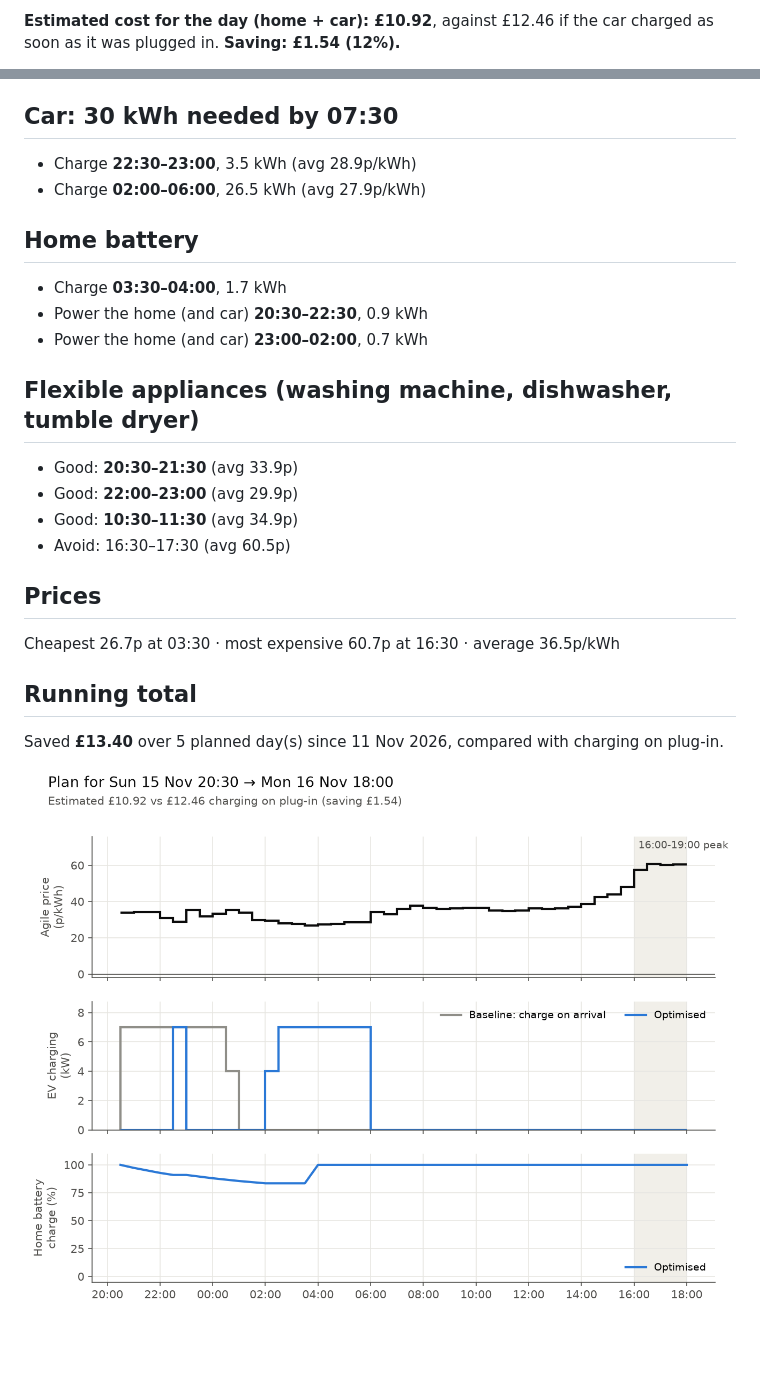
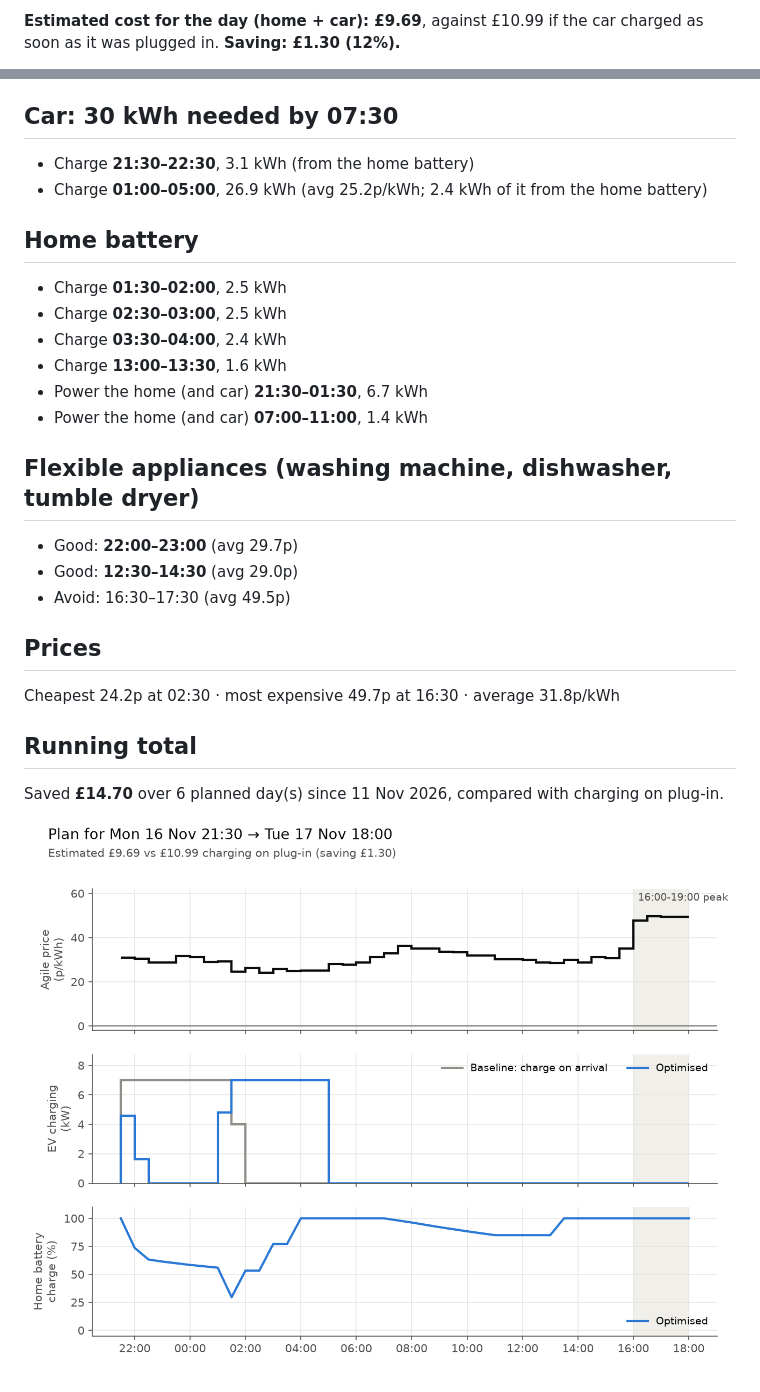
Before and after one commit to omlettehead22/Agile-Flex-Optimiser, a Markdown page: plans/latest.md, 2 parts joined by grey strips. GitHub-like rendering; pictures changed too: plans/latest.png; blank space fills up the shorter version.

Commit message:
Charging plan for 2026-11-16

```diff
--- a/plans/latest.md
+++ b/plans/latest.md
@@ -2,3 +2,3 @@
 
-**Estimated cost for the day (home + car): £10.92**, against £12.46 if the car charged as soon as it was plugged in. **Saving: £1.54 (12%).**
+**Estimated cost for the day (home + car): £9.69**, against £10.99 if the car charged as soon as it was plugged in. **Saving: £1.30 (12%).**
 
@@ -8,28 +8,30 @@ Tariff E-1R-AGILE-24-10-01-C · generated 15 Nov 20:24 UK time
 
 ## Car: 30 kWh needed by 07:30
 
-- Charge **22:30–23:00**, 3.5 kWh (avg 28.9p/kWh)
-- Charge **02:00–06:00**, 26.5 kWh (avg 27.9p/kWh)
+- Charge **21:30–22:30**, 3.1 kWh (from the home battery)
+- Charge **01:00–05:00**, 26.9 kWh (avg 25.2p/kWh; 2.4 kWh of it from the home battery)
 
 ## Home battery
 
-- Charge **03:30–04:00**, 1.7 kWh
-- Power the home (and car) **20:30–22:30**, 0.9 kWh
-- Power the home (and car) **23:00–02:00**, 0.7 kWh
+- Charge **01:30–02:00**, 2.5 kWh
+- Charge **02:30–03:00**, 2.5 kWh
+- Charge **03:30–04:00**, 2.4 kWh
+- Charge **13:00–13:30**, 1.6 kWh
+- Power the home (and car) **21:30–01:30**, 6.7 kWh
+- Power the home (and car) **07:00–11:00**, 1.4 kWh
 
 ## Flexible appliances (washing machine, dishwasher, tumble dryer)
 
-- Good: **20:30–21:30** (avg 33.9p)
-- Good: **22:00–23:00** (avg 29.9p)
-- Good: **10:30–11:30** (avg 34.9p)
-- Avoid: 16:30–17:30 (avg 60.5p)
+- Good: **22:00–23:00** (avg 29.7p)
+- Good: **12:30–14:30** (avg 29.0p)
+- Avoid: 16:30–17:30 (avg 49.5p)
 
 ## Prices
 
-Cheapest 26.7p at 03:30 · most expensive 60.7p at 16:30 · average 36.5p/kWh
+Cheapest 24.2p at 02:30 · most expensive 49.7p at 16:30 · average 31.8p/kWh
 
 ## Running total
 
-Saved **£13.40** over 5 planned day(s) since 11 Nov 2026, compared with charging on plug-in.
+Saved **£14.70** over 6 planned day(s) since 11 Nov 2026, compared with charging on plug-in.
 
 ![Plan chart](latest.png)
```
Also changed, not shown: other parts of plans/latest.md (+3 -3 lines), plans/archive/2026-11-16.md (added, +35 -0 lines), 2 other files.
